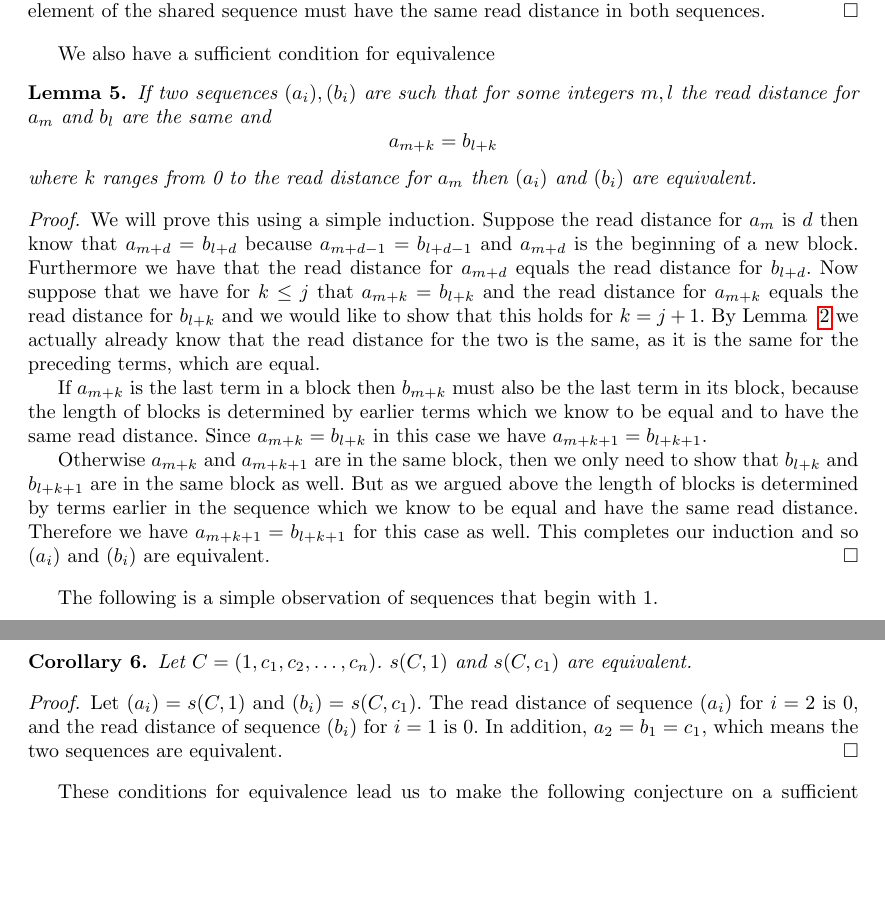
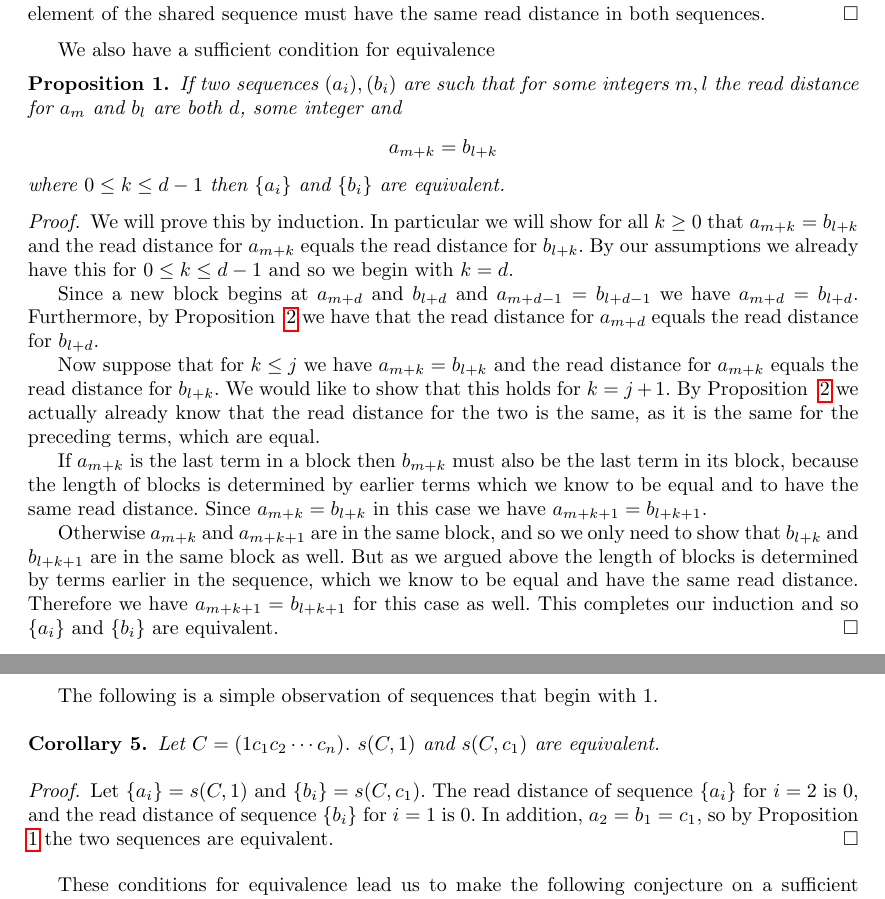
Before and after one commit to pkleinhe/18.821-Sequences, a LaTeX paper (draft.tex): two parts of pages 5 and 6 of 11, joined at a grey line, cut so that both start at the same text, the shorter picture padded with empty space. Compiled offline with pdfLaTeX.

Commit message:
Finished editing Equivalence

```diff
--- a/draft.tex
+++ b/draft.tex
@@ -235,26 +235,32 @@ Since the read distance for $b_{1+k}$ is greater than the read distance for $a_{
 \end{proof}
 
 We also have a sufficient condition for equivalence
-\begin{lemma} If two sequences $(a_i), (b_i)$ are such that for some integers $m,l$ the read distance for $a_m$ and $b_l$ are the same and
+\begin{proposition}
+\label{equivsuff}
+If two sequences $(a_i), (b_i)$ are such that for some integers $m,l$ the read distance for $a_m$ and $b_l$ are both $d$, some integer and
 \begin{equation*}
 a_{m+k} = b_{l+k}
 \end{equation*}
-where $k$ ranges from 0 to the read distance for $a_m$ then $(a_i)$ and $(b_i)$ are equivalent.
-\end{lemma}
+where $0 \leq k \leq d-1$ then $\{a_i\}$ and $\{b_i\}$ are equivalent.
+\end{proposition}
 \begin{proof}
-We will prove this using a simple induction. Suppose the read distance for $a_m$ is $d$ then know that $a_{m+d} = b_{l+d}$ because $a_{m+d-1} = b_{l+d-1}$ and $a_{m+d}$ is the beginning of a new block. Furthermore we have that the read distance for $a_{m+d}$ equals the read distance for $b_{l+d}$. Now suppose that we have for $k \leq j$ that $a_{m+k} = b_{l+k}$ and the read distance for $a_{m+k}$ equals the read distance for $b_{l+k}$ and we would like to show that this holds for $k = j+1$. By Lemma ~\ref{readdistformula} we actually already know that the read distance for the two is the same, as it is the same for the preceding terms, which are equal.
+We will prove this by  induction. In particular we will show for all $k \geq 0$ that $a_{m+k} = b_{l+k}$ and the read distance for $a_{m+k}$ equals the read distance for $b_{l+k}$. By our assumptions we already have this for $0 \leq k \leq d-1$ and so we begin with $k=d$.
+
+Since a new block begins at $a_{m+d}$ and $b_{l+d}$ and $a_{m+d-1} = b_{l+d-1}$ we have $a_{m+d} = b_{l+d}$. Furthermore, by Proposition ~\ref{readdistformula} we have that the read distance for $a_{m+d}$ equals the read distance for $b_{l+d}$.
+
+Now suppose that  for $k \leq j$ we have $a_{m+k} = b_{l+k}$ and the read distance for $a_{m+k}$ equals the read distance for $b_{l+k}$. We would like to show that this holds for $k = j+1$. By Proposition ~\ref{readdistformula} we actually already know that the read distance for the two is the same, as it is the same for the preceding terms, which are equal.
 
 If $a_{m+k}$ is the last term in a block then $b_{m+k}$ must also be the last term in its block, because the length of blocks is determined by earlier terms which we know to be equal and to have the same read distance. Since $a_{m+k} = b_{l+k}$  in this case we have $a_{m+k+1} = b_{l+k+1}$.
 
-Otherwise $a_{m+k}$ and $a_{m+k+1}$ are in the same block, then we only need to show that $b_{l+k}$ and $b_{l+k+1}$ are in the same block as well. But as we argued above the length of blocks is determined by terms earlier in the sequence which we know to be equal and have the same read distance. Therefore we have $a_{m+k+1} = b_{l+k+1}$ for this case as well. This completes our induction and so $(a_i)$ and $(b_i)$ are equivalent.
+Otherwise $a_{m+k}$ and $a_{m+k+1}$ are in the same block, and so we only need to show that $b_{l+k}$ and $b_{l+k+1}$ are in the same block as well. But as we argued above the length of blocks is determined by terms earlier in the sequence, which we know to be equal and have the same read distance. Therefore we have $a_{m+k+1} = b_{l+k+1}$ for this case as well. This completes our induction and so $\{a_i\}$ and $\{b_i\}$ are equivalent.
 \end{proof}
 
 The following is a simple observation of sequences that begin with $1$.
 
-\begin{corollary} Let $C = (1, c_1, c_2, \ldots, c_n)$. $s(C, 1)$ and $s(C, c_1)$ are equivalent.
+\begin{corollary} Let $C = (1 c_1 c_2 \cdots c_n)$. $s(C, 1)$ and $s(C, c_1)$ are equivalent.
 \end{corollary}
 \begin{proof}
-Let $(a_i) = s(C, 1)$ and $(b_i) = s(C, c_1)$. The read distance of sequence $(a_i)$ for $i=2$ is 0, and the read distance of sequence $(b_i)$ for $i = 1$ is 0. In addition, $a_2 = b_1 = c_1$, which means the two sequences are equivalent.
+Let $\{a_i\} = s(C, 1)$ and $\{b_i\} = s(C, c_1)$. The read distance of sequence $\{a_i\}$ for $i=2$ is 0, and the read distance of sequence $\{b_i\}$ for $i = 1$ is 0. In addition, $a_2 = b_1 = c_1$, so by Proposition ~\ref{equivsuff} the two sequences are equivalent.
 \end{proof}
 
 These conditions for equivalence lead us to make the following conjecture on a sufficient condition for nonequivalence.
```
